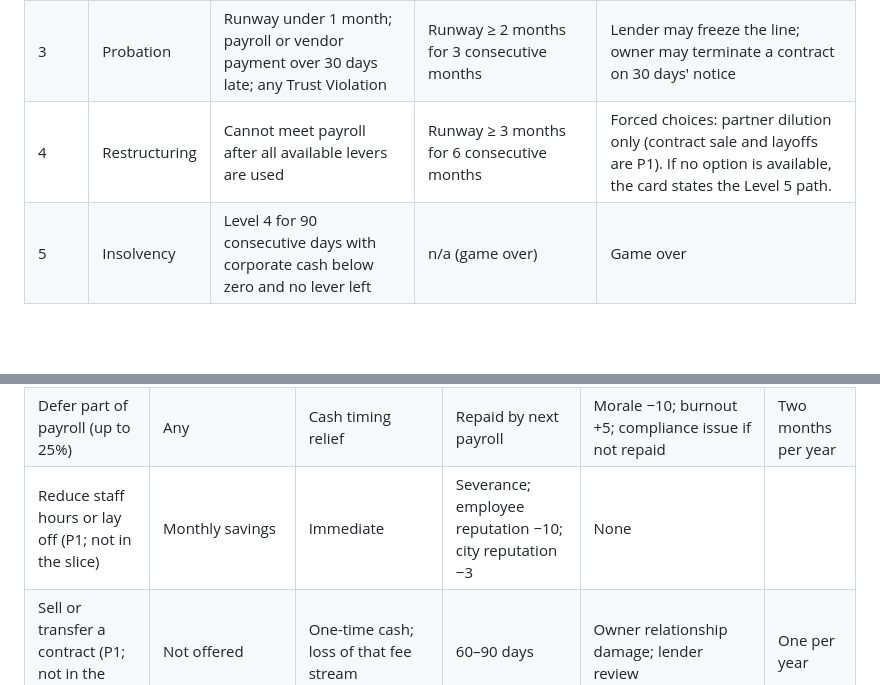
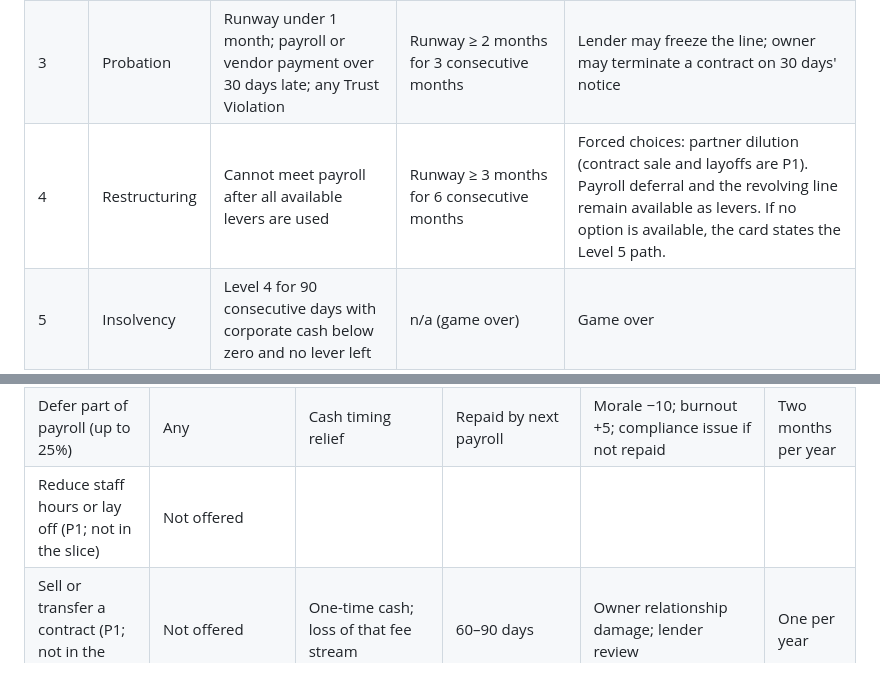
Before and after one commit to christopherebrownjr-cloud/property-empire-ai, a Markdown page: outputs/Property_Empire_AI_P0_Design_Locks.md, 2 parts joined by grey strips. GitHub-like rendering; blank space fills up the shorter version.

```diff
--- a/outputs/Property_Empire_AI_P0_Design_Locks.md
+++ b/outputs/Property_Empire_AI_P0_Design_Locks.md
@@ -323,7 +323,7 @@ About 60% of events have a warning signal, so the player can prepare or mitigate
 | 1 | Watch | Runway 2–3 months, or one covenant at risk | Runway ≥ 3 months for 2 consecutive months | Cost review prompt; collections push available |
 | 2 | Warning | Runway under 2 months, or any covenant breached | Runway ≥ 2.5 months for 3 consecutive months and covenants passing | Lender notified (lender reputation −5); partner and restructuring options unlock |
 | 3 | Probation | Runway under 1 month; payroll or vendor payment over 30 days late; any Trust Violation | Runway ≥ 2 months for 3 consecutive months | Lender may freeze the line; owner may terminate a contract on 30 days' notice |
-| 4 | Restructuring | Cannot meet payroll after all available levers are used | Runway ≥ 3 months for 6 consecutive months | Forced choices: partner dilution only (contract sale and layoffs are P1). If no option is available, the card states the Level 5 path. |
+| 4 | Restructuring | Cannot meet payroll after all available levers are used | Runway ≥ 3 months for 6 consecutive months | Forced choices: partner dilution (contract sale and layoffs are P1). Payroll deferral and the revolving line remain available as levers. If no option is available, the card states the Level 5 path. |
 | 5 | Insolvency | Level 4 for 90 consecutive days with corporate cash below zero and no lever left | n/a (game over) | Game over |
 
 **Recovery levers.** Levels 0–3 always offer at least one non-destructive lever. At Levels 4 and 5 the restructure and partner options are offered when eligible; if neither is available, the player faces forced choices, and each such card is marked destructive.
@@ -336,7 +336,7 @@ About 60% of events have a warning signal, so the player can prepare or mitigate
 | Draw revolving line | Lender-dependent | Up to the line limit | Immediate | Interest cost; covenant ratio worsens; lender sentiment −3 | $30,000 (Foothill) |
 | Request owner fee advance | Owner sentiment Warm or better | One to two months of that owner's fee | Immediate | Credited back over later months; owner sentiment −3 at request | Once per owner per year |
 | Defer part of payroll (up to 25%) | Any | Cash timing relief | Repaid by next payroll | Morale −10; burnout +5; compliance issue if not repaid | Two months per year |
-| Reduce staff hours or lay off (P1; not in the slice) | Monthly savings | Immediate | Severance; employee reputation −10; city reputation −3 | None |
+| Reduce staff hours or lay off (P1; not in the slice) | Not offered |
 | Sell or transfer a contract (P1; not in the slice) | Not offered | One-time cash; loss of that fee stream | 60–90 days | Owner relationship damage; lender review | One per year |
 | Take partner investment | Level 2 or above; lender reputation 50 or higher | Equity cash | 60–120 days | Equity dilution; shared decision rights | Once |
 | Restructure a loan | Level 2 or above | Covenant reset | 30 days | Restructuring fee; lender sentiment −3 | Once per loan |
```
Also changed, not shown: other parts of outputs/Property_Empire_AI_P0_Design_Locks.md (+20 -11 lines), outputs/Property_Empire_AI_Decision_Log.md (+10 -0 lines), outputs/Property_Empire_AI_Master_Game_Design_Document.md (+1 -1 lines).
